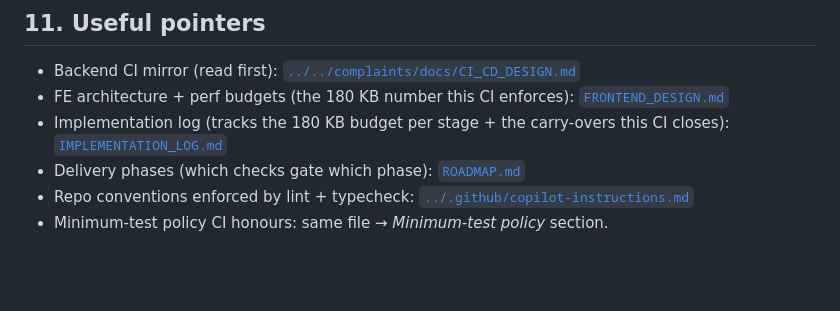
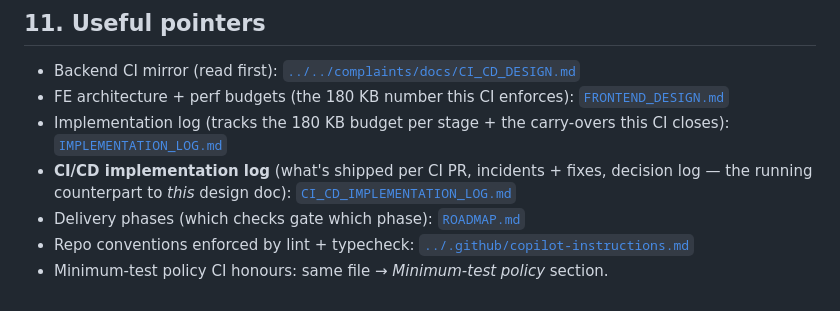
Before and after one commit to SunilGithub123/complaints-frontend, a Markdown page: docs/CI_CD_DESIGN.md, the part around the change. Drawn GitHub-style; blank space fills up the shorter version.

Commit message:
Added CICD implementation log file for tracking

```diff
--- a/docs/CI_CD_DESIGN.md
+++ b/docs/CI_CD_DESIGN.md
@@ -364,6 +364,9 @@ These mirror the BE answers so the two pipelines stay consistent.
 - Implementation log (tracks the 180 KB budget per stage + the
   carry-overs this CI closes):
   [`IMPLEMENTATION_LOG.md`](IMPLEMENTATION_LOG.md)
+- **CI/CD implementation log** (what's shipped per CI PR, incidents +
+  fixes, decision log — the running counterpart to *this* design doc):
+  [`CI_CD_IMPLEMENTATION_LOG.md`](CI_CD_IMPLEMENTATION_LOG.md)
 - Delivery phases (which checks gate which phase):
   [`ROADMAP.md`](ROADMAP.md)
 - Repo conventions enforced by lint + typecheck:
```
Also changed, not shown: AGENTS.md (+1 -0 lines), docs/CI_CD_IMPLEMENTATION_LOG.md (added, +160 -0 lines).
